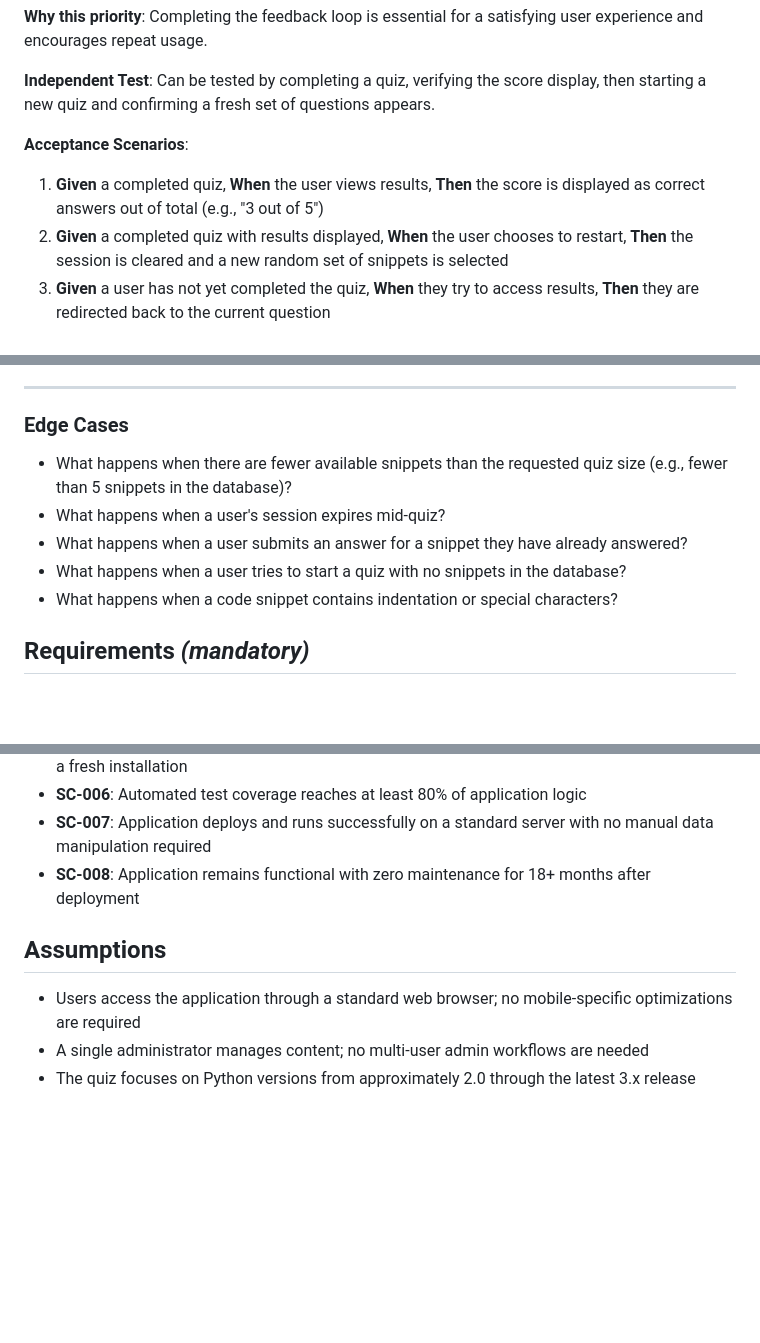
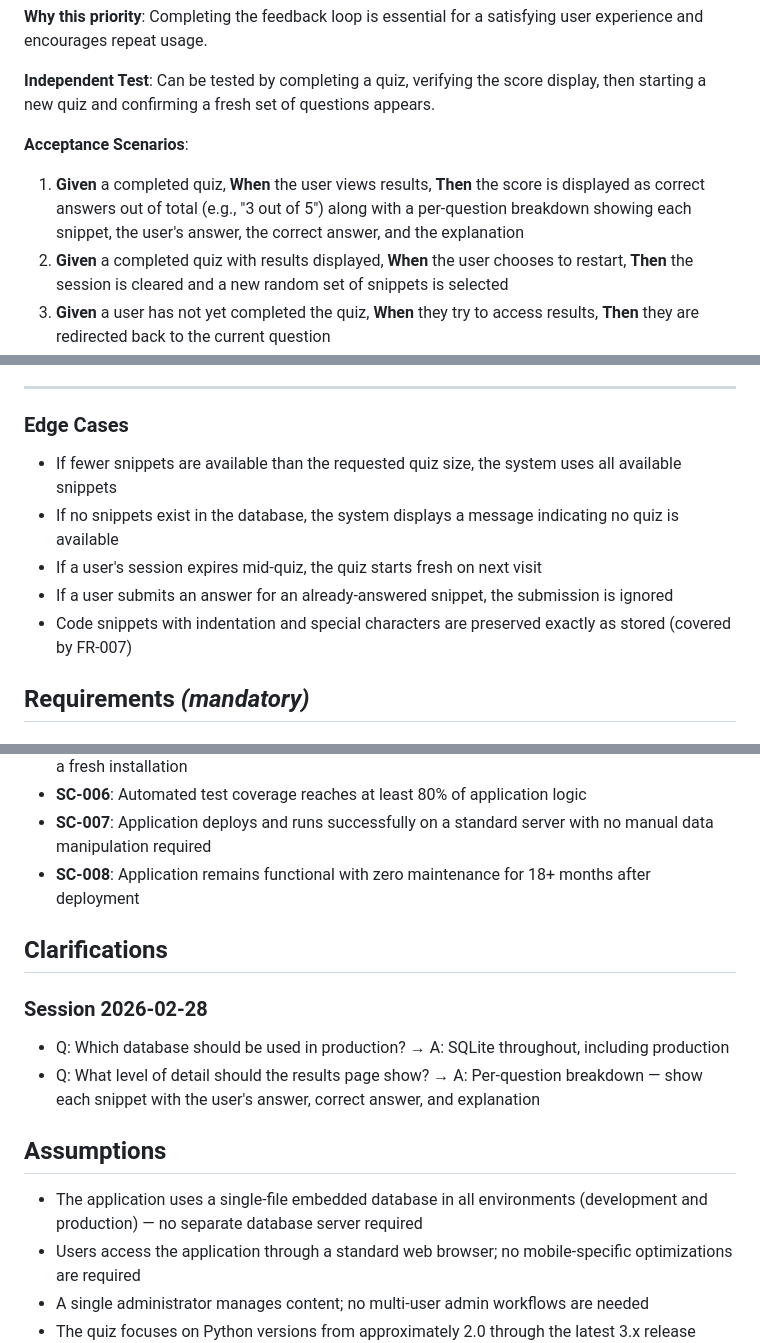
Before and after one commit to kevgathuku/py-quizzer, a Markdown page: specs/001-python-version-quiz/spec.md, 3 parts joined by grey strips. GitHub-like rendering; blank space fills up the shorter version.

Commit message:
feat(spec): add clarifications and resolve edge cases
Add SQLite-in-production and per-question results breakdown
clarifications. Resolve edge case questions with concrete answers.

Co-Authored-By: Claude Opus 4.6 <noreply@anthropic.com>

```diff
--- a/specs/001-python-version-quiz/spec.md
+++ b/specs/001-python-version-quiz/spec.md
@@ -34,7 +34,7 @@ After completing a quiz, the user sees their score (correct answers out of total
 
 **Acceptance Scenarios**:
 
-1. **Given** a completed quiz, **When** the user views results, **Then** the score is displayed as correct answers out of total (e.g., "3 out of 5")
+1. **Given** a completed quiz, **When** the user views results, **Then** the score is displayed as correct answers out of total (e.g., "3 out of 5") along with a per-question breakdown showing each snippet, the user's answer, the correct answer, and the explanation
 2. **Given** a completed quiz with results displayed, **When** the user chooses to restart, **Then** the session is cleared and a new random set of snippets is selected
 3. **Given** a user has not yet completed the quiz, **When** they try to access results, **Then** they are redirected back to the current question
 
@@ -60,11 +60,11 @@ An administrator manages the quiz content by adding, editing, and removing code
 
 ### Edge Cases
 
-- What happens when there are fewer available snippets than the requested quiz size (e.g., fewer than 5 snippets in the database)?
-- What happens when a user's session expires mid-quiz?
-- What happens when a user submits an answer for a snippet they have already answered?
-- What happens when a user tries to start a quiz with no snippets in the database?
-- What happens when a code snippet contains indentation or special characters?
+- If fewer snippets are available than the requested quiz size, the system uses all available snippets
+- If no snippets exist in the database, the system displays a message indicating no quiz is available
+- If a user's session expires mid-quiz, the quiz starts fresh on next visit
+- If a user submits an answer for an already-answered snippet, the submission is ignored
+- Code snippets with indentation and special characters are preserved exactly as stored (covered by FR-007)
 
 ## Requirements *(mandatory)*
 
@@ -103,8 +103,16 @@ An administrator manages the quiz content by adding, editing, and removing code
 - **SC-007**: Application deploys and runs successfully on a standard server with no manual data manipulation required
 - **SC-008**: Application remains functional with zero maintenance for 18+ months after deployment
 
+## Clarifications
+
+### Session 2026-02-28
+
+- Q: Which database should be used in production? → A: SQLite throughout, including production
+- Q: What level of detail should the results page show? → A: Per-question breakdown — show each snippet with the user's answer, correct answer, and explanation
+
 ## Assumptions
 
+- The application uses a single-file embedded database in all environments (development and production) — no separate database server required
 - Users access the application through a standard web browser; no mobile-specific optimizations are required
 - A single administrator manages content; no multi-user admin workflows are needed
 - The quiz focuses on Python versions from approximately 2.0 through the latest 3.x release
```
Also changed, not shown: other parts of specs/001-python-version-quiz/spec.md (+1 -1 lines).
